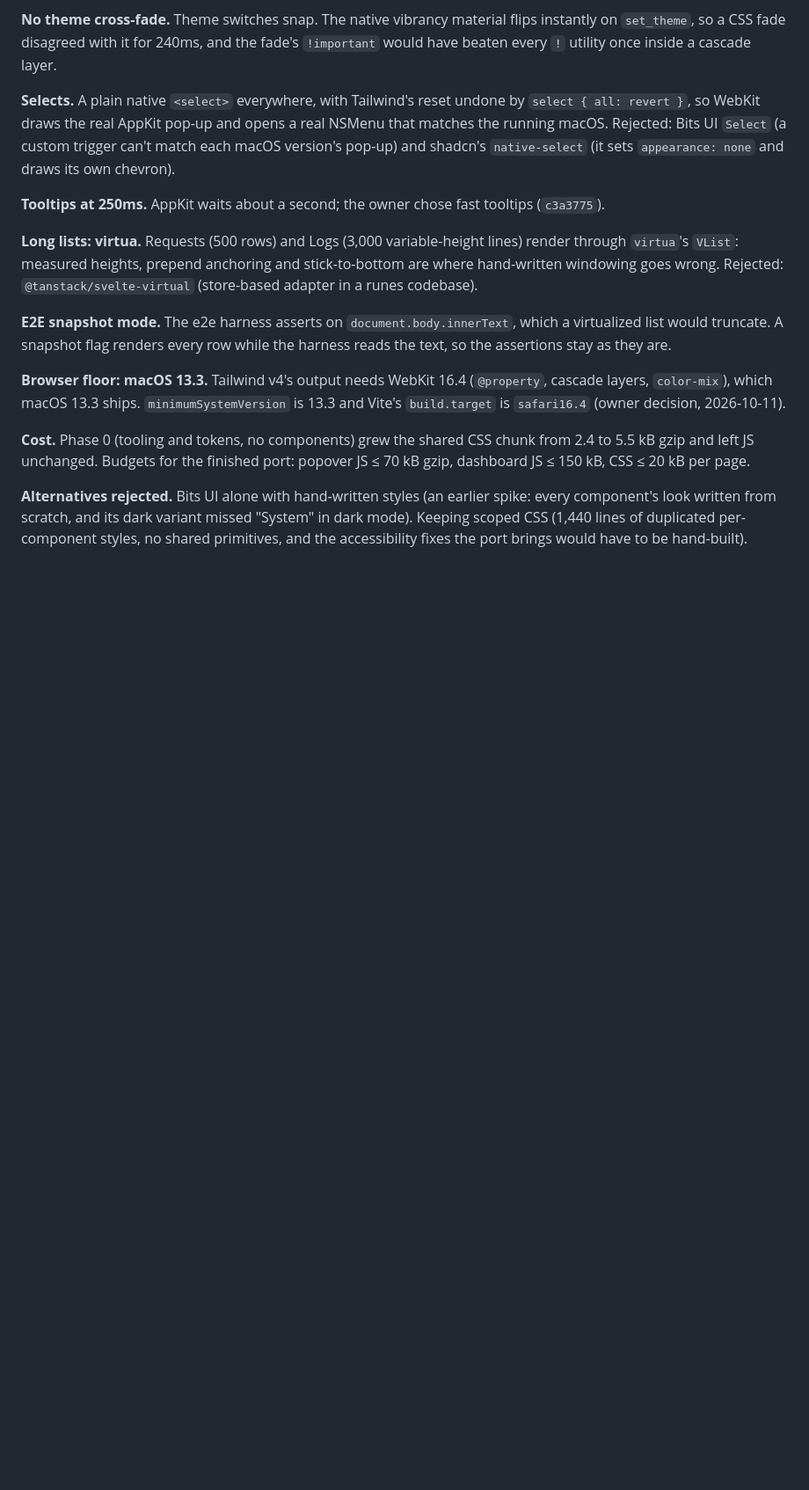
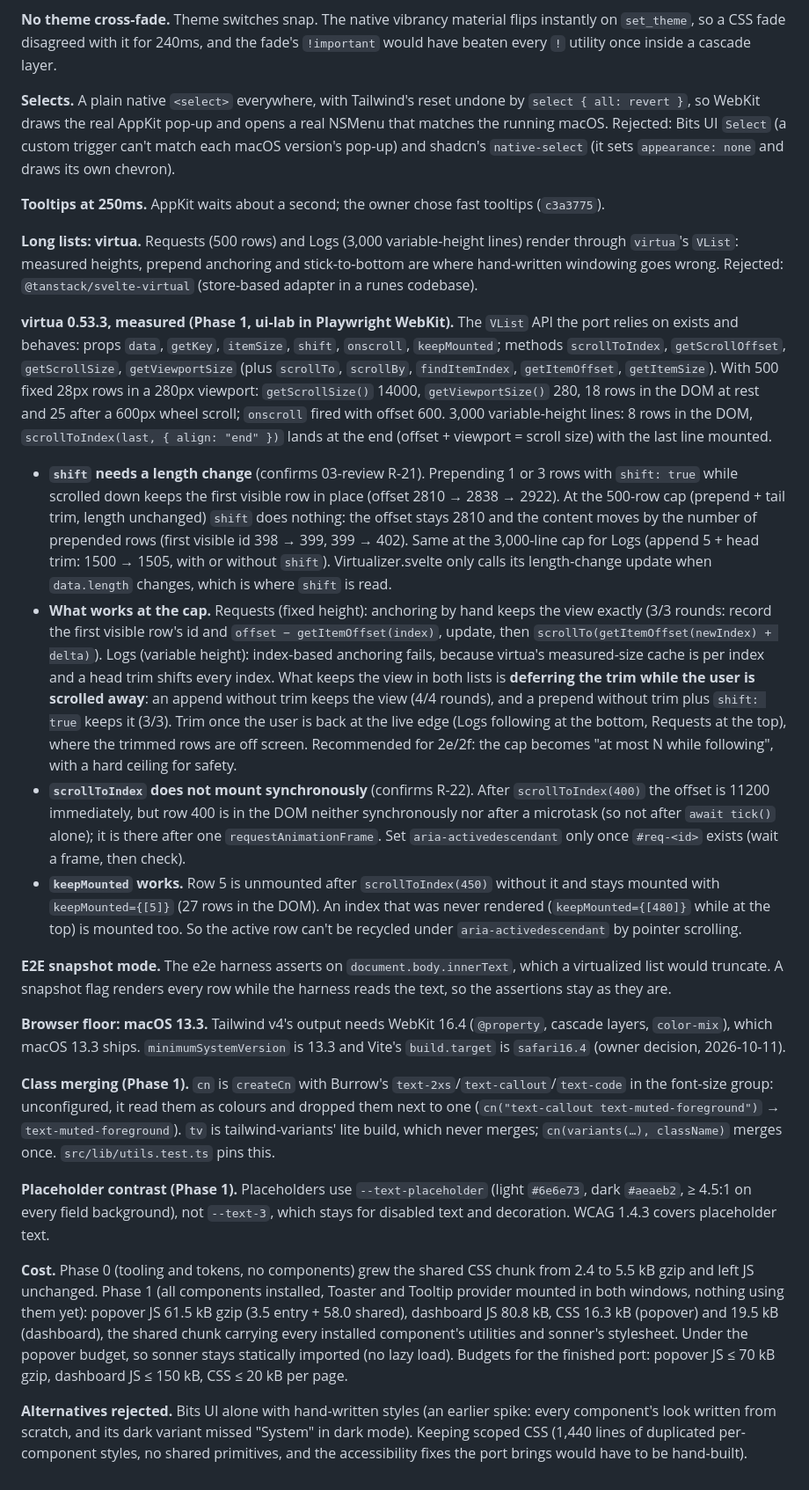
Before and after one commit to davidsonsns/underlane, a Markdown page: docs/decisions.md, the part around the change. Shown at 88% size. GitHub-like rendering; blank space fills up the shorter version.

Commit message:
docs: virtua findings, class merging, placeholder contrast
decisions.md §17 records the Phase 1 virtua measurements in WebKit (shift only on
a length change, so not at the caps; scrollToIndex mounts after a frame, not
synchronously; keepMounted holds an index), what keeps the view at the caps
(deferred trim; index anchoring only for fixed heights), the configured cn/tv,
the placeholder token, and the Phase 1 bundle sizes.

```diff
--- a/docs/decisions.md
+++ b/docs/decisions.md
@@ -363,6 +363,39 @@ chevron).
 windowing goes wrong. Rejected: `@tanstack/svelte-virtual` (store-based adapter in a runes
 codebase).
 
+**virtua 0.53.3, measured (Phase 1, ui-lab in Playwright WebKit).** The `VList` API the port
+relies on exists and behaves: props `data`, `getKey`, `itemSize`, `shift`, `onscroll`,
+`keepMounted`; methods `scrollToIndex`, `getScrollOffset`, `getScrollSize`, `getViewportSize`
+(plus `scrollTo`, `scrollBy`, `findItemIndex`, `getItemOffset`, `getItemSize`). With 500 fixed
+28px rows in a 280px viewport: `getScrollSize()` 14000, `getViewportSize()` 280, 18 rows in the
+DOM at rest and 25 after a 600px wheel scroll; `onscroll` fired with offset 600. 3,000
+variable-height lines: 8 rows in the DOM, `scrollToIndex(last, { align: "end" })` lands at the end
+(offset + viewport = scroll size) with the last line mounted.
+- **`shift` needs a length change** (confirms 03-review R-21). Prepending 1 or 3 rows with
+  `shift: true` while scrolled down keeps the first visible row in place (offset 2810 → 2838 →
+  2922). At the 500-row cap (prepend + tail trim, length unchanged) `shift` does nothing: the offset
+  stays 2810 and the content moves by the number of prepended rows (first visible id 398 → 399,
+  399 → 402). Same at the 3,000-line cap for Logs (append 5 + head trim: 1500 → 1505, with or
+  without `shift`). Virtualizer.svelte only calls its length-change update when `data.length`
+  changes, which is where `shift` is read.
+- **What works at the cap.** Requests (fixed height): anchoring by hand keeps the view exactly
+  (3/3 rounds: record the first visible row's id and `offset − getItemOffset(index)`, update,
+  then `scrollTo(getItemOffset(newIndex) + delta)`). Logs (variable height): index-based anchoring
+  fails, because virtua's measured-size cache is per index and a head trim shifts every index.
+  What keeps the view in both lists is **deferring the trim while the user is scrolled away**: an
+  append without trim keeps the view (4/4 rounds), and a prepend without trim plus `shift: true`
+  keeps it (3/3). Trim once the user is back at the live edge (Logs following at the bottom,
+  Requests at the top), where the trimmed rows are off screen. Recommended for 2e/2f: the cap
+  becomes "at most N while following", with a hard ceiling for safety.
+- **`scrollToIndex` does not mount synchronously** (confirms R-22). After `scrollToIndex(400)` the
+  offset is 11200 immediately, but row 400 is in the DOM neither synchronously nor after a
+  microtask (so not after `await tick()` alone); it is there after one `requestAnimationFrame`.
+  Set `aria-activedescendant` only once `#req-<id>` exists (wait a frame, then check).
+- **`keepMounted` works.** Row 5 is unmounted after `scrollToIndex(450)` without it and stays
+  mounted with `keepMounted={[5]}` (27 rows in the DOM). An index that was never rendered
+  (`keepMounted={[480]}` while at the top) is mounted too. So the active row can't be recycled
+  under `aria-activedescendant` by pointer scrolling.
+
 **E2E snapshot mode.** The e2e harness asserts on `document.body.innerText`, which a virtualized
 list would truncate. A snapshot flag renders every row while the harness reads the text, so the
 assertions stay as they are.
@@ -371,8 +404,22 @@ assertions stay as they are.
 layers, `color-mix`), which macOS 13.3 ships. `minimumSystemVersion` is 13.3 and Vite's
 `build.target` is `safari16.4` (owner decision, 2026-10-11).
 
+**Class merging (Phase 1).** `cn` is `createCn` with Burrow's `text-2xs`/`text-callout`/`text-code`
+in the font-size group: unconfigured, it read them as colours and dropped them next to one
+(`cn("text-callout text-muted-foreground")` → `text-muted-foreground`). `tv` is
+tailwind-variants' lite build, which never merges; `cn(variants(…), className)` merges once.
+`src/lib/utils.test.ts` pins this.
+
+**Placeholder contrast (Phase 1).** Placeholders use `--text-placeholder` (light `#6e6e73`, dark
+`#aeaeb2`, ≥ 4.5:1 on every field background), not `--text-3`, which stays for disabled text and
+decoration. WCAG 1.4.3 covers placeholder text.
+
 **Cost.** Phase 0 (tooling and tokens, no components) grew the shared CSS chunk from 2.4 to
-5.5 kB gzip and left JS unchanged. Budgets for the finished port: popover JS ≤ 70 kB gzip,
+5.5 kB gzip and left JS unchanged. Phase 1 (all components installed, Toaster and Tooltip
+provider mounted in both windows, nothing using them yet): popover JS 61.5 kB gzip (3.5 entry +
+58.0 shared), dashboard JS 80.8 kB, CSS 16.3 kB (popover) and 19.5 kB (dashboard), the shared
+chunk carrying every installed component's utilities and sonner's stylesheet. Under the popover
+budget, so sonner stays statically imported (no lazy load). Budgets for the finished port: popover JS ≤ 70 kB gzip,
 dashboard JS ≤ 150 kB, CSS ≤ 20 kB per page.
 
 **Alternatives rejected.** Bits UI alone with hand-written styles (an earlier spike: every
```
